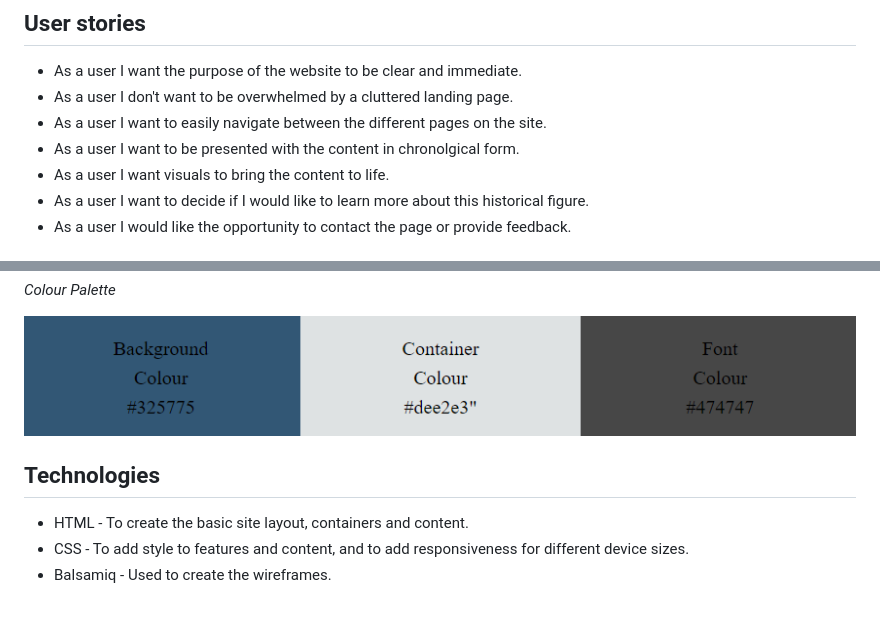
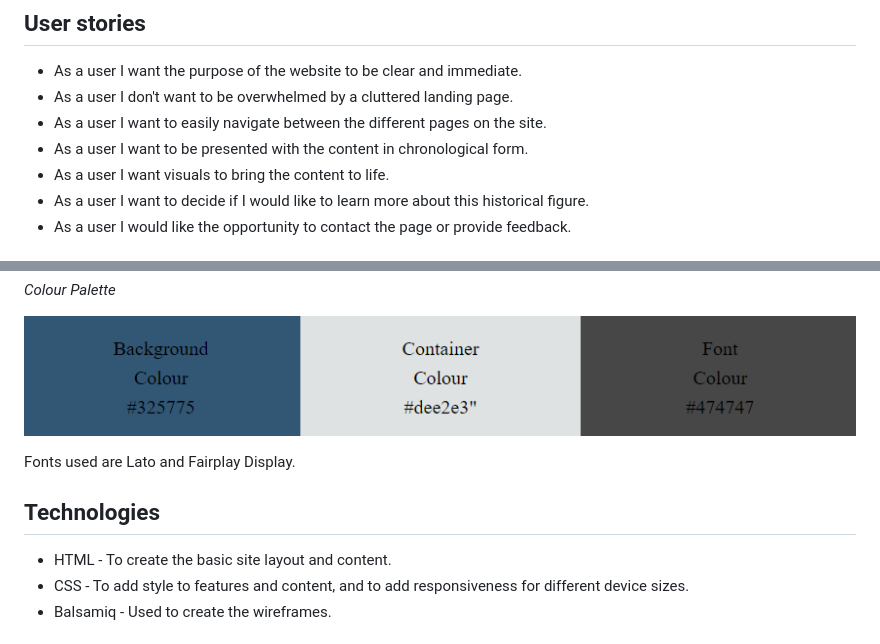
Before and after one commit to lorrainescanlon/brendan-the-navigator, a Markdown page: README.md, 2 parts joined by grey strips. Rendered like a GitHub page; blank space fills up the shorter version.

Commit message:
corrections to readme file

```diff
--- a/README.md
+++ b/README.md
@@ -51,7 +51,7 @@ This website is aimed at users who have an interest in history. It aims to appea
 - As a user I want the purpose of the website to be clear and immediate.
 - As a user I don't want to be overwhelmed by a cluttered landing page.
 - As a user I want to easily navigate between the different pages on the site.
-- As a user I want to be presented with the content in chronolgical form.
+- As a user I want to be presented with the content in chronological form.
 - As a user I want visuals to bring the content to life.
 - As a user I want to decide if I would like to learn more about this historical figure.
 - As a user I would like the opportunity to contact the page or provide feedback.
@@ -89,9 +89,10 @@ _Colour Palette_
 ![Colour Palette](docs/images/colourpalette.PNG)
 
 
+Fonts used are Lato and Fairplay Display.
 
 ## Technologies
-- HTML - To create the basic site layout, containers and content.
+- HTML - To create the basic site layout and content.
 - CSS - To add style to features and content, and to add responsiveness for different device sizes.
 - Balsamiq - Used to create the wireframes.
 
```
